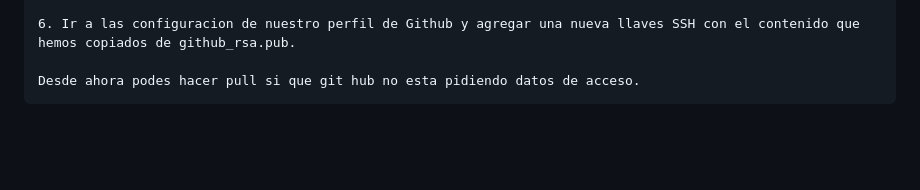
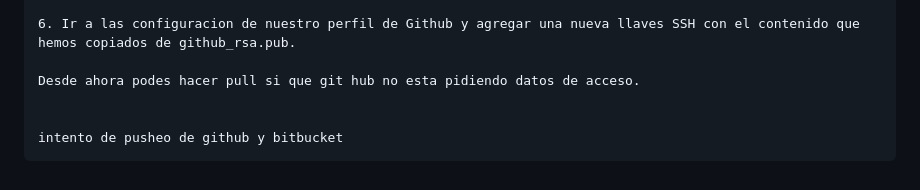
Before and after one commit to Fransaya/Curso-Desarrollo-Web, a Markdown page: README.md, the part around the change. GitHub-like rendering; blank space fills up the shorter version.

Commit message:
intengo de pusheo de github y bitbucket

```diff
--- a/README.md
+++ b/README.md
@@ -68,3 +68,6 @@ Git: es un sistema de contro de versiones.
     6. Ir a las configuracion de nuestro perfil de Github y agregar una nueva llaves SSH con el contenido que hemos copiados de github_rsa.pub.
 
     Desde ahora podes hacer pull si que git hub no esta pidiendo datos de acceso.
+
+
+    intento de pusheo de github y bitbucket
```
